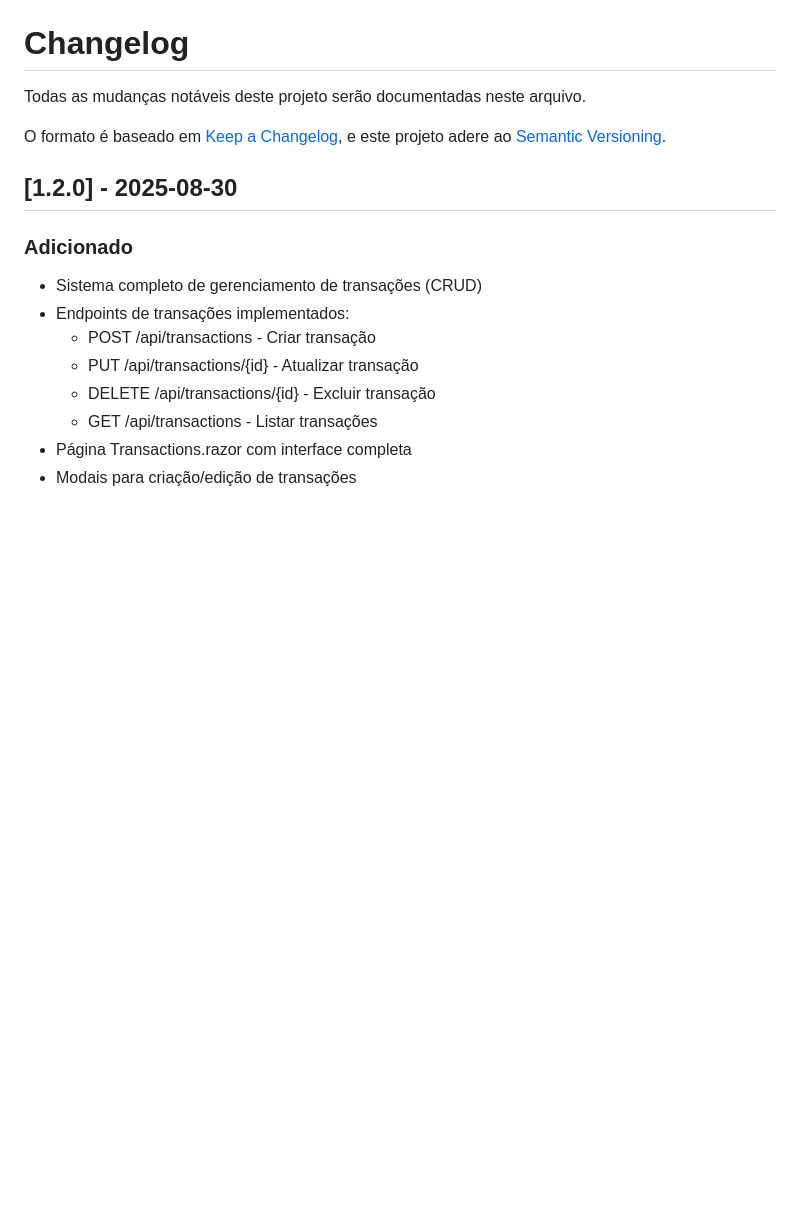
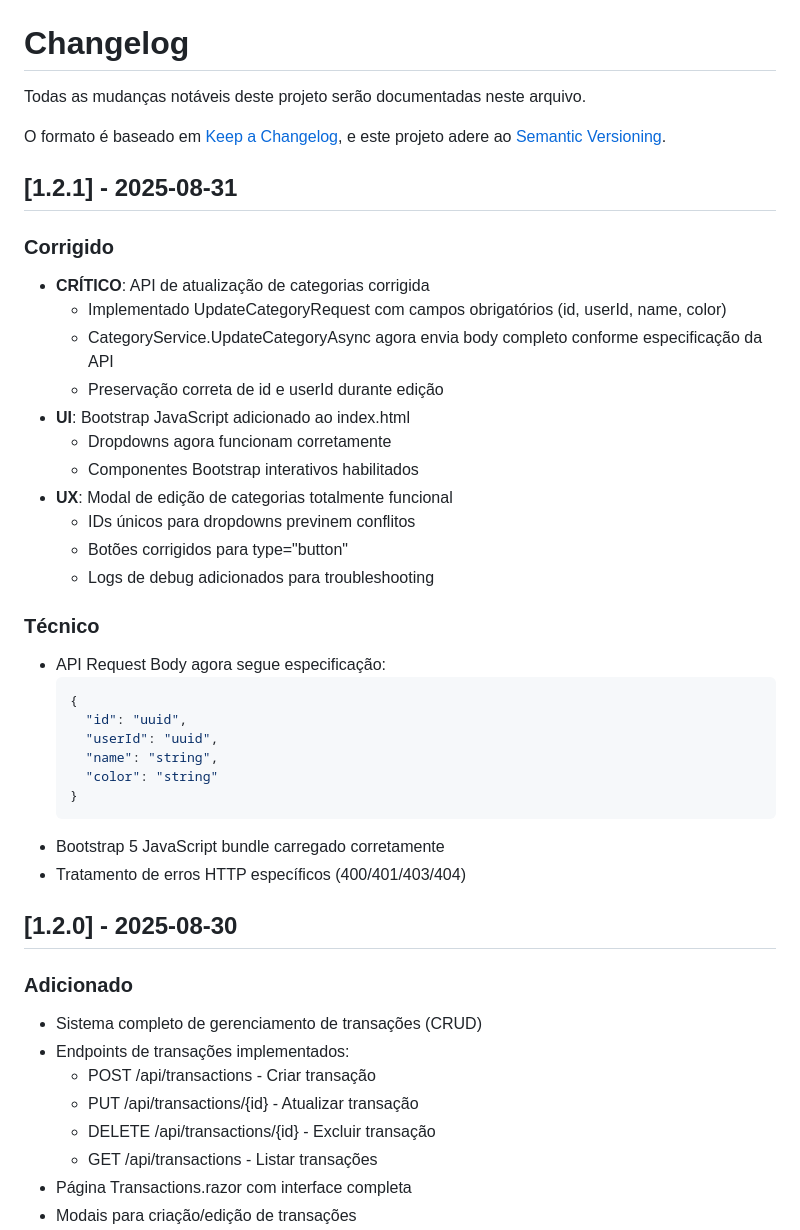
Before and after one commit to ronaldocestrela/MoneyFixClient, a Markdown page: CHANGELOG.md, the part around the change. GitHub-like rendering; blank space fills up the shorter version.

````diff
--- a/CHANGELOG.md
+++ b/CHANGELOG.md
@@ -4,6 +4,34 @@ Todas as mudanças notáveis deste projeto serão documentadas neste arquivo.
 
 O formato é baseado em [Keep a Changelog](https://keepachangelog.com/en/1.0.0/),
 e este projeto adere ao [Semantic Versioning](https://semver.org/spec/v2.0.0.html).
+
+## [1.2.1] - 2025-08-31
+
+### Corrigido
+- **CRÍTICO**: API de atualização de categorias corrigida
+  - Implementado UpdateCategoryRequest com campos obrigatórios (id, userId, name, color)
+  - CategoryService.UpdateCategoryAsync agora envia body completo conforme especificação da API
+  - Preservação correta de id e userId durante edição
+- **UI**: Bootstrap JavaScript adicionado ao index.html
+  - Dropdowns agora funcionam corretamente
+  - Componentes Bootstrap interativos habilitados
+- **UX**: Modal de edição de categorias totalmente funcional
+  - IDs únicos para dropdowns previnem conflitos
+  - Botões corrigidos para type="button"
+  - Logs de debug adicionados para troubleshooting
+
+### Técnico
+- API Request Body agora segue especificação:
+  ```json
+  {
+    "id": "uuid",
+    "userId": "uuid",
+    "name": "string",
+    "color": "string"
+  }
+  ```
+- Bootstrap 5 JavaScript bundle carregado corretamente
+- Tratamento de erros HTTP específicos (400/401/403/404)
 
 ## [1.2.0] - 2025-08-30
 
````
Also changed, not shown: PR_CATEGORY_API_FIX.md (added, +223 -0 lines).
